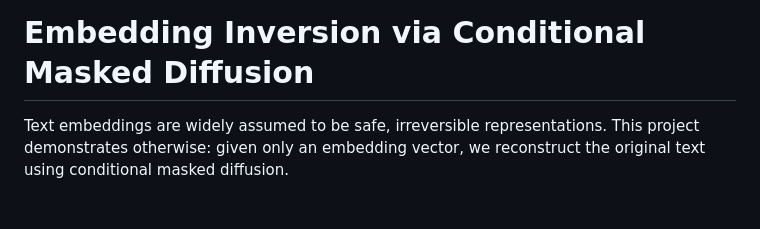
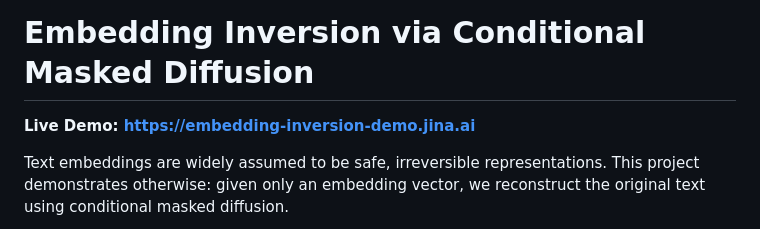
Before and after one commit to Jamsius/embedding-inversion-demo, a Markdown page: README.md, the part around the change. Rendered like a GitHub page; blank space fills up the shorter version.

Commit message:
move live demo url to top

```diff
--- a/README.md
+++ b/README.md
@@ -1,4 +1,6 @@
 # Embedding Inversion via Conditional Masked Diffusion
+
+**Live Demo: https://embedding-inversion-demo.jina.ai**
 
 Text embeddings are widely assumed to be safe, irreversible representations. This project demonstrates otherwise: given only an embedding vector, we reconstruct the original text using conditional masked diffusion.
 
```
